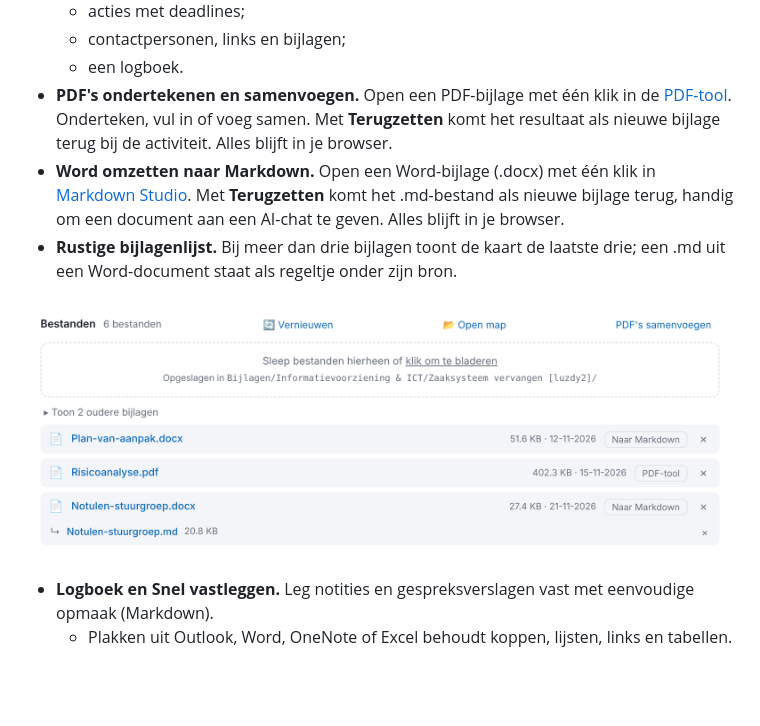
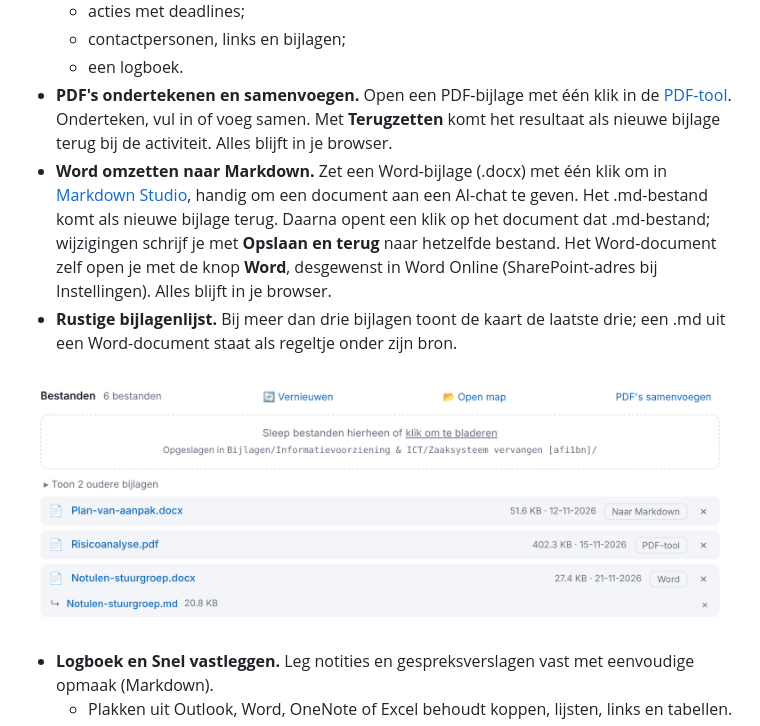
Before and after one commit to mmulder82/informatiemanagement-tool, a Markdown page: README.md, the part around one of its changes. GitHub-like rendering; pictures changed too: screenshots/bijlagen.png; blank space fills up the shorter version.

Commit message:
4.48.0
koppeling met MD en Word uitgebreid

```diff
--- a/README.md
+++ b/README.md
@@ -30,6 +30,6 @@ Deze tool brengt alles samen op één plek, ingedeeld zoals een gemeente werkt:
   - contactpersonen, links en bijlagen;
   - een logboek.
 - **PDF's ondertekenen en samenvoegen.** Open een PDF-bijlage met één klik in de [PDF-tool](https://mmulder82.github.io/pdf-tool/). Onderteken, vul in of voeg samen. Met **Terugzetten** komt het resultaat als nieuwe bijlage terug bij de activiteit. Alles blijft in je browser.
-- **Word omzetten naar Markdown.** Open een Word-bijlage (.docx) met één klik in [Markdown Studio](https://mmulder82.github.io/markdown-studio/). Met **Terugzetten** komt het .md-bestand als nieuwe bijlage terug, handig om een document aan een AI-chat te geven. Alles blijft in je browser.
+- **Word omzetten naar Markdown.** Zet een Word-bijlage (.docx) met één klik om in [Markdown Studio](https://mmulder82.github.io/markdown-studio/), handig om een document aan een AI-chat te geven. Het .md-bestand komt als nieuwe bijlage terug. Daarna opent een klik op het document dat .md-bestand; wijzigingen schrijf je met **Opslaan en terug** naar hetzelfde bestand. Het Word-document zelf open je met de knop **Word**, desgewenst in Word Online (SharePoint-adres bij Instellingen). Alles blijft in je browser.
 - **Rustige bijlagenlijst.** Bij meer dan drie bijlagen toont de kaart de laatste drie; een .md uit een Word-document staat als regeltje onder zijn bron.
 
```
Also changed, not shown: other parts of README.md (+1 -1 lines), 1 other file.
